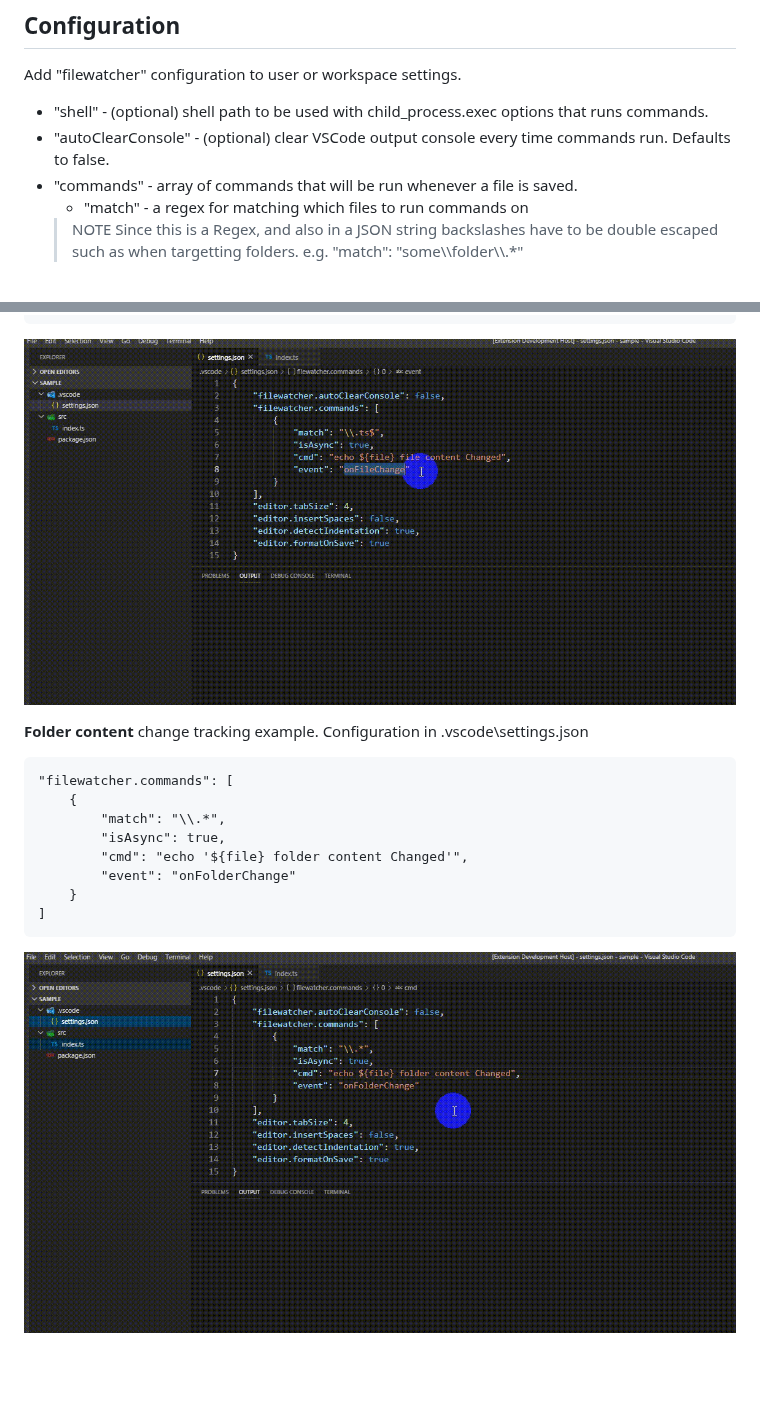
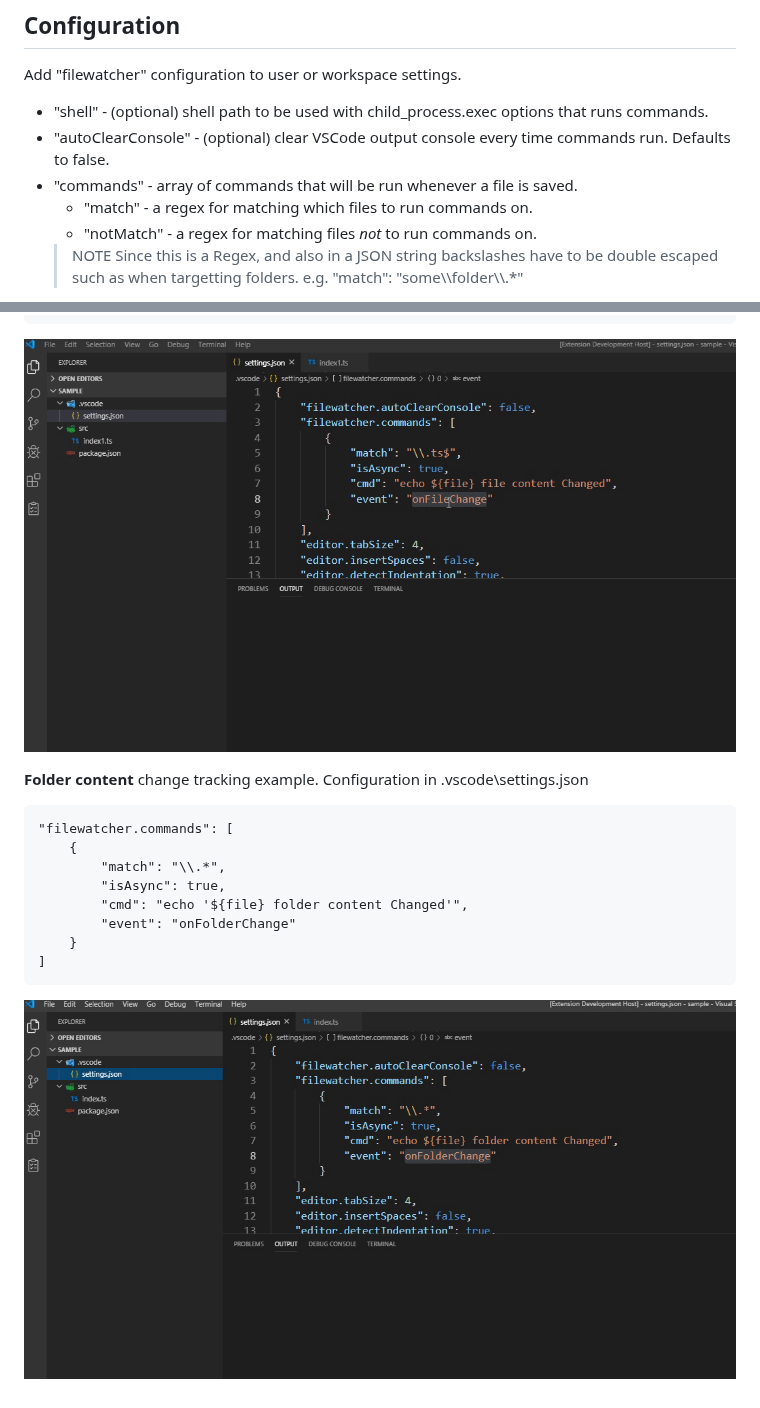
Before and after one commit to appulate/vscode-file-watcher, a Markdown page: README.md, 2 parts joined by grey strips. GitHub-like rendering; pictures changed too: media/file-change.gif, media/folder-change.gif; blank space fills up the shorter version.

```diff
--- a/README.md
+++ b/README.md
@@ -16,7 +16,8 @@ Add "filewatcher" configuration to user or workspace settings.
 * "shell" - (optional) shell path to be used with child_process.exec options that runs commands.
 * "autoClearConsole" - (optional) clear VSCode output console every time commands run. Defaults to false.
 * "commands" - array of commands that will be run whenever a file is saved.
-  * "match" - a regex for matching which files to run commands on
+  * "match" - a regex for matching which files to run commands on.
+  * "notMatch" - a regex for matching files *not* to run commands on.
   > NOTE Since this is a Regex, and also in a JSON string backslashes have to be double escaped such as when targetting folders. e.g. "match": "some\\\\folder\\\\.*"
   * "cmd" - command to run. Can include parameters that will be replaced at runtime (see Placeholder Tokens section below).
   * "isAsync" (optional) - defaults to false. If true, next command will be run before this one finishes.
```
Also changed, not shown: media/file-watcher.png (deleted), media/icon.png (deleted), 3 other files.
